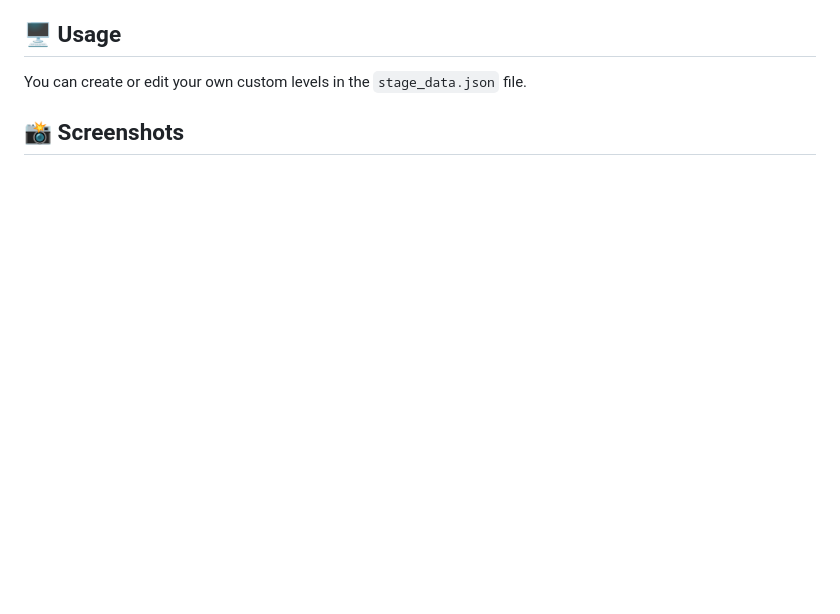
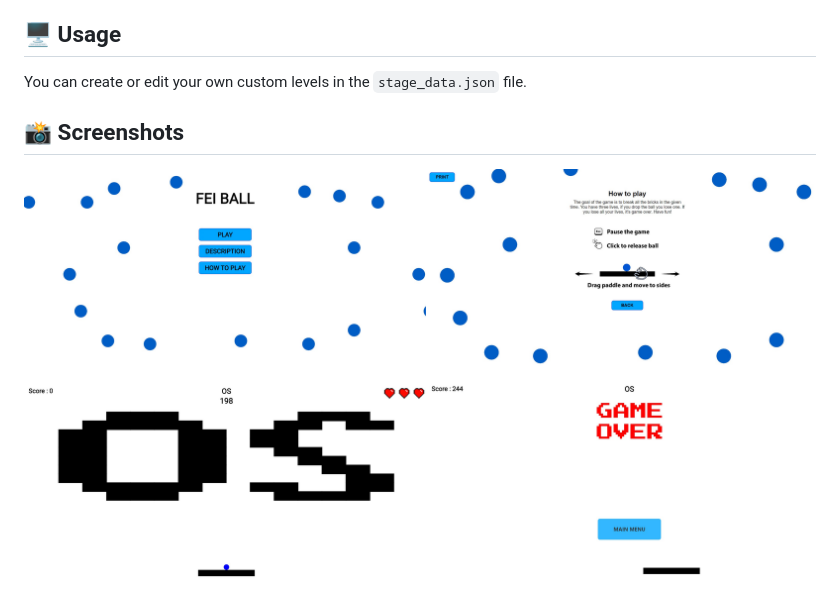
Before and after one commit to MatKollar/FEI-BALL, a Markdown page: README.md, the part around the change printed below. Drawn GitHub-style; pictures changed too: images/screenshots.png (added); blank space fills up the shorter version.

````diff
--- a/README.md
+++ b/README.md
@@ -26,3 +29,4 @@ This game was inspired by DX-Ball. It is a brick-breaking game where the player
 You can create or edit your own custom levels in the ```stage_data.json``` file.
 
 ## 📸 Screenshots
+![Game Screenshots](./images/screenshots.png)
````
Also changed, not shown: other parts of README.md (+4 -1 lines), images/logo.png (added).
